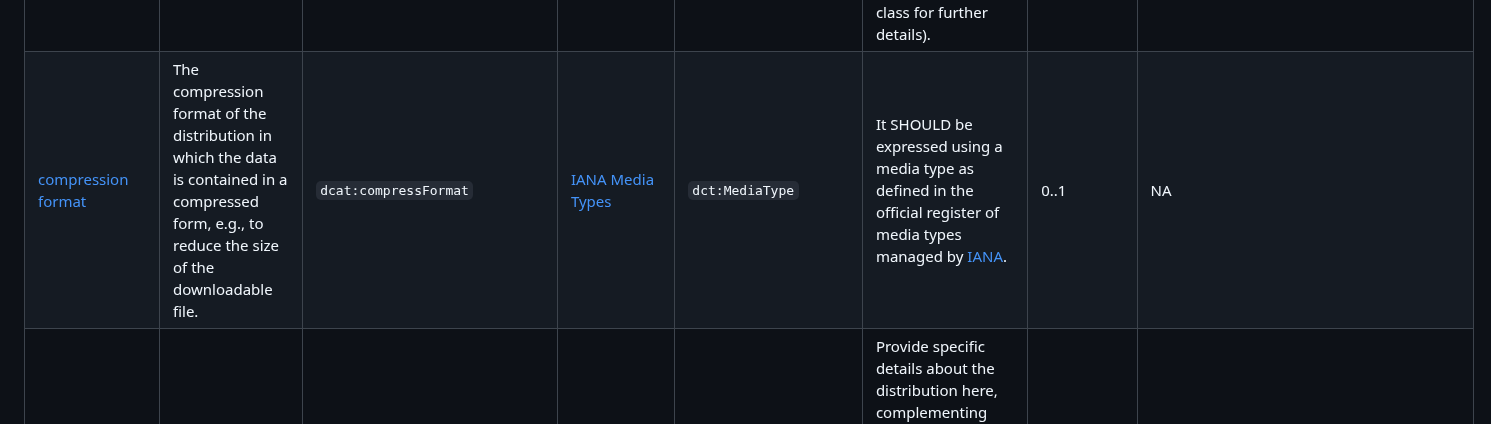
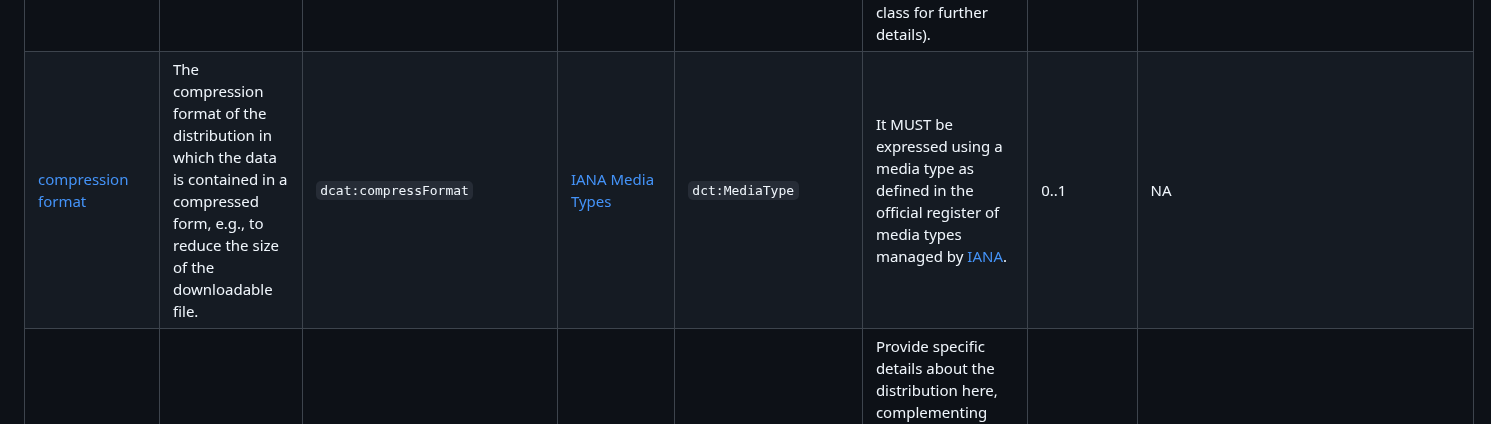
Before and after one commit to Health-RI/health-ri-metadata, a Markdown page: README.md, the part around one of its changes. Rendered like a GitHub page.

```diff
--- a/README.md
+++ b/README.md
@@ -327,7 +327,7 @@ A physical embodiment of the Dataset in a particular format. <br><br>
 | [access service](https://www.w3.org/TR/vocab-dcat-3/#Property:distribution_access_service) | A data service that gives access to the distribution of the dataset | `dcat:accessService` | NA | `dcat:DataService` | This property links the distribution class to the corresponding data service(s). | 0..1 | NA |
 | [applicable legislation](https://semiceu.github.io/DCAT-AP/r5r/releases/3.0.0/#applicableLegislation) | The legislation that is applicable to this resource. | `dcatap:applicableLegislation` | NA | `eli:LegalResource` | The legislation that mandates the creation or management of the Distribution. | 0..\* | NA |
 | [checksum](https://spdx.org/rdf/spdx-terms-v2.2/#d4e1930) | The checksum property provides a mechanism that can be used to verify that the contents of a file or package have not changed. | `spdx:checksum` | NA | `spdx:Checksum` | The checksum is related to the downloadURL. This property makes use of the `spdx:Checksum` class, which itself has two properties to indicate checksum algorithm and checksum value (see [Checksum](#checksum) class for further details). | 0..1 | NA |
-| [compression format](https://semiceu.github.io/DCAT-AP/releases/3.0.0/#Distribution.compressionformat) | The compression format of the distribution in which the data is contained in a compressed form, e.g., to reduce the size of the downloadable file. | `dcat:compressFormat` | [IANA Media Types](http://www.iana.org/assignments/media-types/media-types.xhtml) | `dct:MediaType` | It SHOULD be expressed using a media type as defined in the official register of media types managed by [IANA](https://www.iana.org/assignments/media-types/media-types.xhtml). | 0..1 | NA |
+| [compression format](https://semiceu.github.io/DCAT-AP/releases/3.0.0/#Distribution.compressionformat) | The compression format of the distribution in which the data is contained in a compressed form, e.g., to reduce the size of the downloadable file. | `dcat:compressFormat` | [IANA Media Types](http://www.iana.org/assignments/media-types/media-types.xhtml) | `dct:MediaType` | It MUST be expressed using a media type as defined in the official register of media types managed by [IANA](https://www.iana.org/assignments/media-types/media-types.xhtml). | 0..1 | NA |
 | [description](http://purl.org/dc/terms/description) | An account of the resource. | `dct:description` | NA | `rdfs:Literal` | Provide specific details about the distribution here, complementing the description of the related Dataset. This field can be repeated for different language versions of the description. | 0..\* | NA |
 | [documentation](http://xmlns.com/foaf/spec/#term_page) | A homepage for some thing. | `foaf:page` | NA | `foaf:Document (IRI)` | This page can contain additional information about the distribution. | 0..\* | NA |
 | [download URL](https://www.w3.org/TR/vocab-dcat-3/#Property:distribution_download_url) | The URL of the downloadable file in a given format. E.g., CSV file or RDF file. The format is indicated by the distribution's dct:format and/or dcat:mediaType. | `dcat:downloadURL` | NA | `IRI` | If the dataset is openly accessible and available in a repository, you can directly include a link to the downloadable file here. | 0..1 | NA |
```
Also changed, not shown: other parts of README.md (+7 -7 lines).
